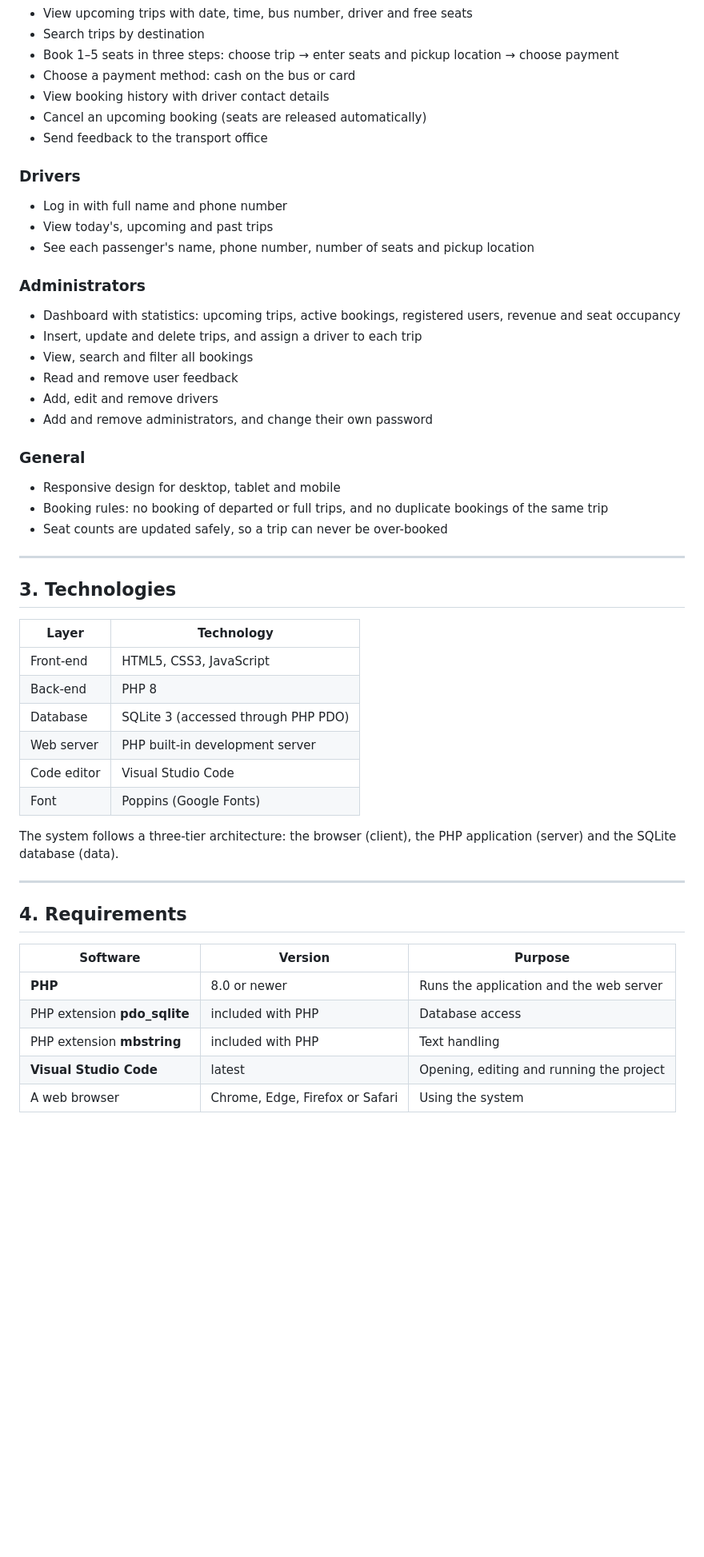
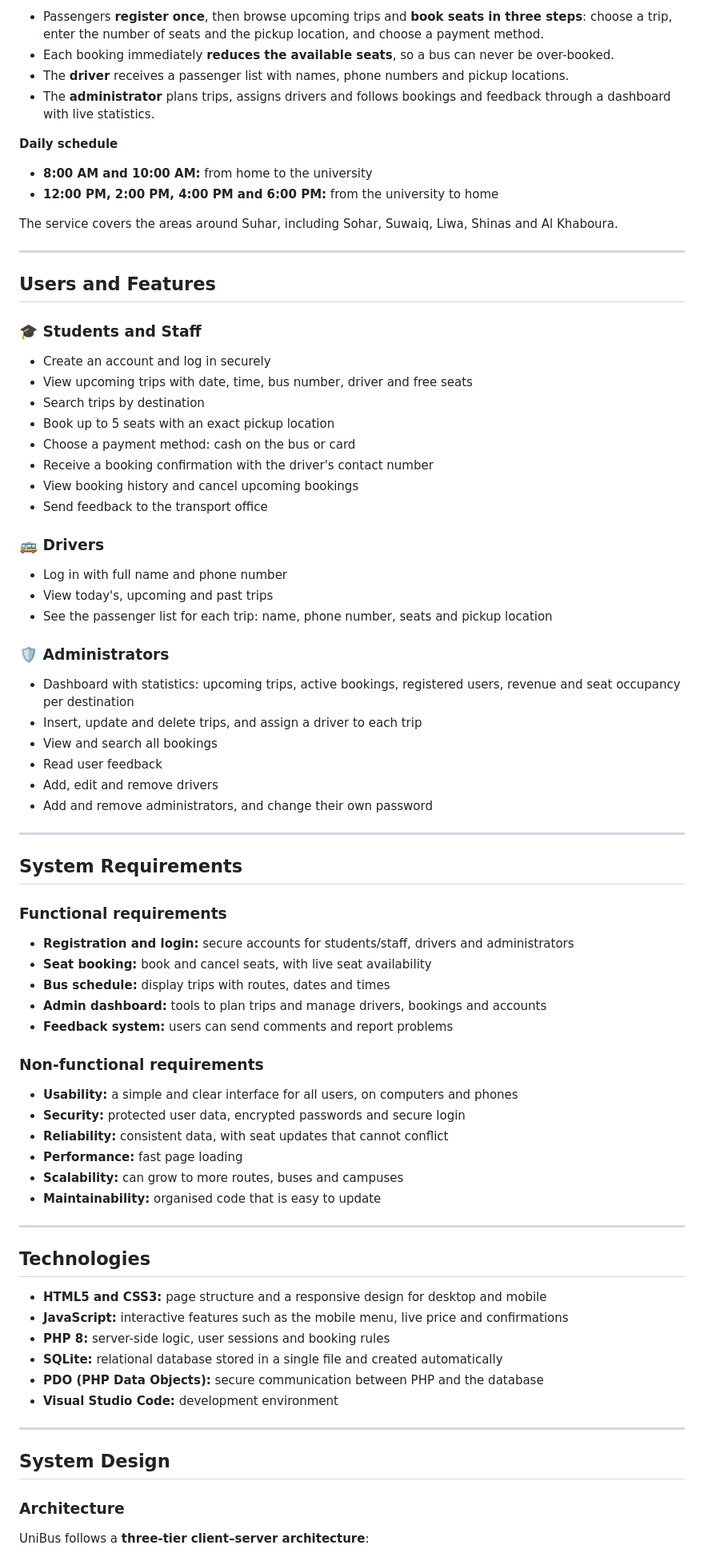
Before and after one commit to jumanaahmed004-svg/UniBus, a Markdown page: README.md, the part around one of its changes. Shown at 80% size. Rendered like a GitHub page; blank space fills up the shorter version.

```diff
--- a/README.md
+++ b/README.md
@@ -66,54 +84,78 @@ The system has three user roles:
+- Passengers **register once**, then browse upcoming trips and **book seats in three steps**:
+  choose a trip, enter the number of seats and the pickup location, and choose a payment method.
+- Each booking immediately **reduces the available seats**, so a bus can never be over-booked.
+- The **driver** receives a passenger list with names, phone numbers and pickup locations.
+- The **administrator** plans trips, assigns drivers and follows bookings and feedback through a
+  dashboard with live statistics.
+
+**Daily schedule**
+
+- **8:00 AM and 10:00 AM:** from home to the university
+- **12:00 PM, 2:00 PM, 4:00 PM and 6:00 PM:** from the university to home
+
+The service covers the areas around Suhar, including Sohar, Suwaiq, Liwa, Shinas and Al Khaboura.
+
+---
+
+## Users and Features
+
+### 🎓 Students and Staff
+- Create an account and log in securely
 - View upcoming trips with date, time, bus number, driver and free seats
 - Search trips by destination
-- Book 1–5 seats in three steps: choose trip → enter seats and pickup location → choose payment
+- Book up to 5 seats with an exact pickup location
 - Choose a payment method: cash on the bus or card
-- View booking history with driver contact details
-- Cancel an upcoming booking (seats are released automatically)
+- Receive a booking confirmation with the driver's contact number
+- View booking history and cancel upcoming bookings
 - Send feedback to the transport office
 
-### Drivers
+### 🚌 Drivers
 - Log in with full name and phone number
 - View today's, upcoming and past trips
-- See each passenger's name, phone number, number of seats and pickup location
+- See the passenger list for each trip: name, phone number, seats and pickup location
 
-### Administrators
-- Dashboard with statistics: upcoming trips, active bookings, registered users, revenue and seat occupancy
+### 🛡️ Administrators
+- Dashboard with statistics: upcoming trips, active bookings, registered users, revenue and seat occupancy per destination
 - Insert, update and delete trips, and assign a driver to each trip
-- View, search and filter all bookings
-- Read and remove user feedback
+- View and search all bookings
+- Read user feedback
 - Add, edit and remove drivers
 - Add and remove administrators, and change their own password
 
-### General
-- Responsive design for desktop, tablet and mobile
-- Booking rules: no booking of departed or full trips, and no duplicate bookings of the same trip
-- Seat counts are updated safely, so a trip can never be over-booked
+---
+
+## System Requirements
+
+### Functional requirements
+- **Registration and login:** secure accounts for students/staff, drivers and administrators
+- **Seat booking:** book and cancel seats, with live seat availability
+- **Bus schedule:** display trips with routes, dates and times
+- **Admin dashboard:** tools to plan trips and manage drivers, bookings and accounts
+- **Feedback system:** users can send comments and report problems
+
+### Non-functional requirements
+- **Usability:** a simple and clear interface for all users, on computers and phones
+- **Security:** protected user data, encrypted passwords and secure login
+- **Reliability:** consistent data, with seat updates that cannot conflict
+- **Performance:** fast page loading
+- **Scalability:** can grow to more routes, buses and campuses
+- **Maintainability:** organised code that is easy to update
 
 ---
 
-## 3. Technologies
+## Technologies
 
-| Layer | Technology |
-|---|---|
-| Front-end | HTML5, CSS3, JavaScript |
-| Back-end | PHP 8 |
-| Database | SQLite 3 (accessed through PHP PDO) |
-| Web server | PHP built-in development server |
-| Code editor | Visual Studio Code |
-| Font | Poppins (Google Fonts) |
-
-The system follows a three-tier architecture: the browser (client), the PHP application (server)
-and the SQLite database (data).
+- **HTML5 and CSS3:** page structure and a responsive design for desktop and mobile
+- **JavaScript:** interactive features such as the mobile menu, live price and confirmations
+- **PHP 8:** server-side logic, user sessions and booking rules
+- **SQLite:** relational database stored in a single file and created automatically
+- **PDO (PHP Data Objects):** secure communication between PHP and the database
+- **Visual Studio Code:** development environment
 
 ---
 
-## 4. Requirements
+## System Design
 
-| Software | Version | Purpose |
-|---|---|---|
-| **PHP** | 8.0 or newer | Runs the application and the web server |
-| PHP extension **pdo_sqlite** | included with PHP | Database access |
-| PHP extension **mbstring** | included with PHP | Text handling |
-| **Visual Studio Code** | latest | Opening, editing and running the project |
-| A web browser | Chrome, Edge, Firefox or Safari | Using the system |
+### Architecture
+UniBus follows a **three-tier client–server architecture**:
 
```
Also changed, not shown: other parts of README.md (+160 -311 lines).
